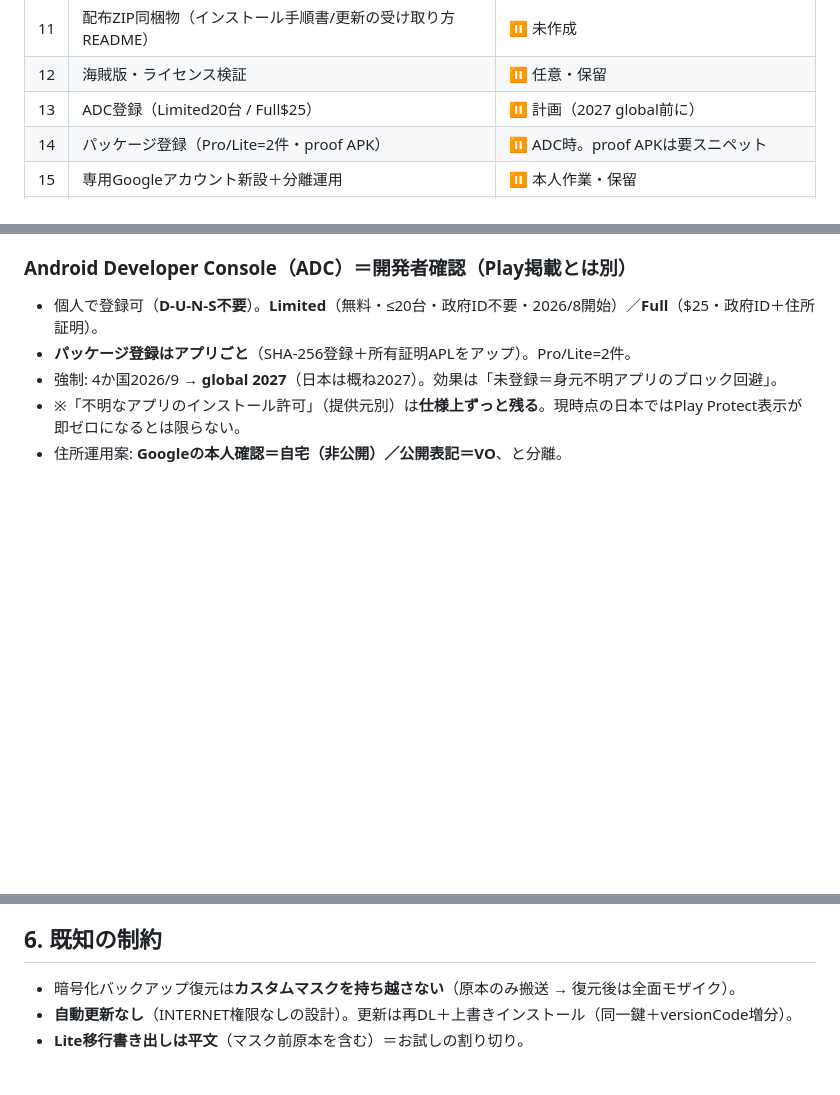
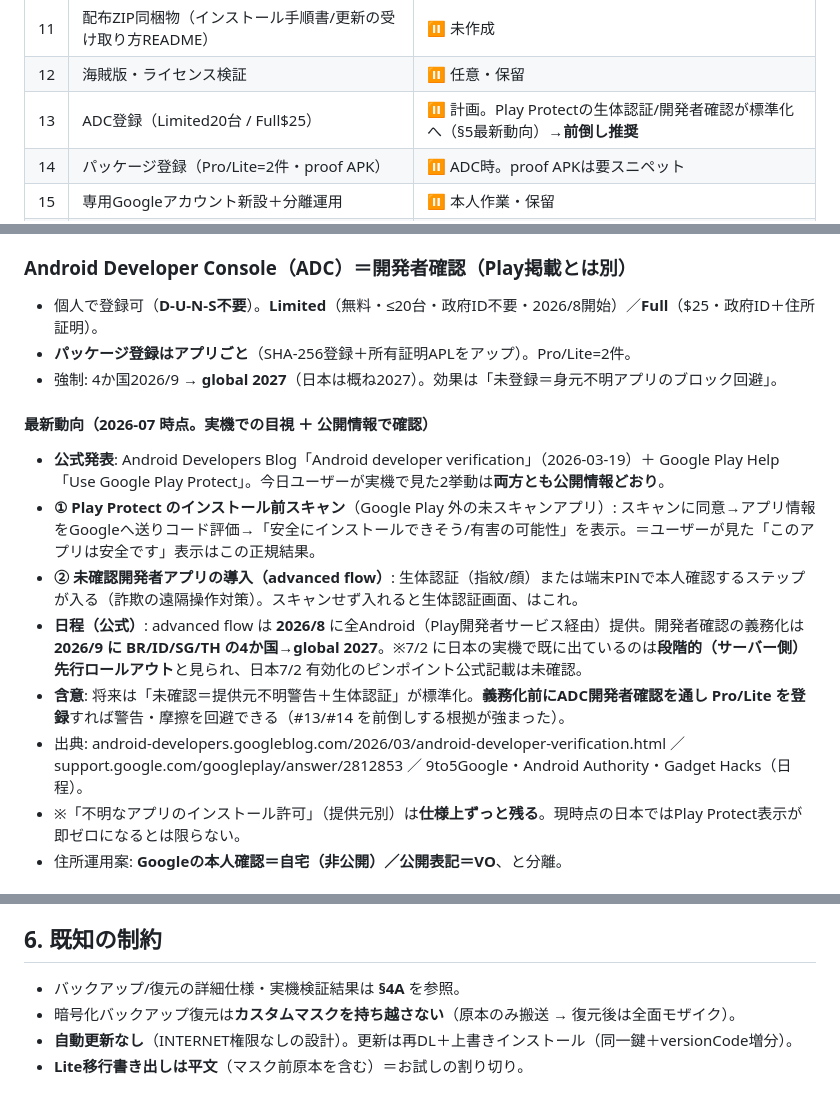
Before and after one commit to asap0000/HOMEPAGE, a Markdown page: android/docs/PROJECT-STATUS.md, 3 parts joined by grey strips. GitHub-like rendering; blank space fills up the shorter version.

```diff
--- a/android/docs/PROJECT-STATUS.md
+++ b/android/docs/PROJECT-STATUS.md
@@ -68,7 +70,7 @@
 |10|既存購入者への無償更新ルート（再DL/¥0クーポン/通知）|⏸ 設計済・実装保留|
 |11|配布ZIP同梱物（インストール手順書/更新の受け取り方README）|⏸ 未作成|
 |12|海賊版・ライセンス検証|⏸ 任意・保留|
-|13|ADC登録（Limited20台 / Full$25）|⏸ 計画（2027 global前に）|
+|13|ADC登録（Limited20台 / Full$25）|⏸ 計画。Play Protectの生体認証/開発者確認が標準化へ（§5最新動向）→**前倒し推奨**|
 |14|パッケージ登録（Pro/Lite=2件・proof APK）|⏸ ADC時。proof APKは要スニペット|
 |15|専用Googleアカウント新設＋分離運用|⏸ 本人作業・保留|
 |16|VO＋個人事業主（特商法/税務）|⏸ 検討中（STORES非公開機能で当面不要かも）|
@@ -91,6 +107,14 @@
 - 個人で登録可（**D-U-N-S不要**）。**Limited**（無料・≤20台・政府ID不要・2026/8開始）／**Full**（$25・政府ID＋住所証明）。
 - **パッケージ登録はアプリごと**（SHA-256登録＋所有証明APLをアップ）。Pro/Lite=2件。
 - 強制: 4か国2026/9 → **global 2027**（日本は概ね2027）。効果は「未登録＝身元不明アプリのブロック回避」。
+
+#### 最新動向（2026-07 時点。実機での目視 ＋ 公開情報で確認）
+- **公式発表**: Android Developers Blog「Android developer verification」（2026-03-19）＋ Google Play Help「Use Google Play Protect」。今日ユーザーが実機で見た2挙動は**両方とも公開情報どおり**。
+- **① Play Protect のインストール前スキャン**（Google Play 外の未スキャンアプリ）: スキャンに同意→アプリ情報をGoogleへ送りコード評価→「安全にインストールできそう/有害の可能性」を表示。＝ユーザーが見た「このアプリは安全です」表示はこの正規結果。
+- **② 未確認開発者アプリの導入（advanced flow）**: 生体認証（指紋/顔）または端末PINで本人確認するステップが入る（詐欺の遠隔操作対策）。スキャンせず入れると生体認証画面、はこれ。
+- **日程（公式）**: advanced flow は **2026/8** に全Android（Play開発者サービス経由）提供。開発者確認の義務化は **2026/9 に BR/ID/SG/TH の4か国**→**global 2027**。※7/2 に日本の実機で既に出ているのは**段階的（サーバー側）先行ロールアウト**と見られ、日本7/2 有効化のピンポイント公式記載は未確認。
+- **含意**: 将来は「未確認＝提供元不明警告＋生体認証」が標準化。**義務化前にADC開発者確認を通し Pro/Lite を登録**すれば警告・摩擦を回避できる（#13/#14 を前倒しする根拠が強まった）。
+- 出典: android-developers.googleblog.com/2026/03/android-developer-verification.html ／ support.google.com/googleplay/answer/2812853 ／ 9to5Google・Android Authority・Gadget Hacks（日程）。
 - ※「不明なアプリのインストール許可」（提供元別）は**仕様上ずっと残る**。現時点の日本ではPlay Protect表示が即ゼロになるとは限らない。
 - 住所運用案: **Googleの本人確認＝自宅（非公開）／公開表記＝VO**、と分離。
 
@@ -107,6 +131,7 @@
 - 個人事業主はGoogleの「個人（実名）」区分を変えない（法人化＝organization＋D-U-N-S）。税務/銀行/屋号表示に有用。
 
 ## 6. 既知の制約
+- バックアップ/復元の詳細仕様・実機検証結果は **§4A** を参照。
 - 暗号化バックアップ復元は**カスタムマスクを持ち越さない**（原本のみ搬送 → 復元後は全面モザイク）。
 - **自動更新なし**（INTERNET権限なしの設計）。更新は再DL＋上書きインストール（同一鍵＋versionCode増分）。
 - **Lite移行書き出しは平文**（マスク前原本を含む）＝お試しの割り切り。
```
Also changed, not shown: other parts of android/docs/PROJECT-STATUS.md (+23 -7 lines).
